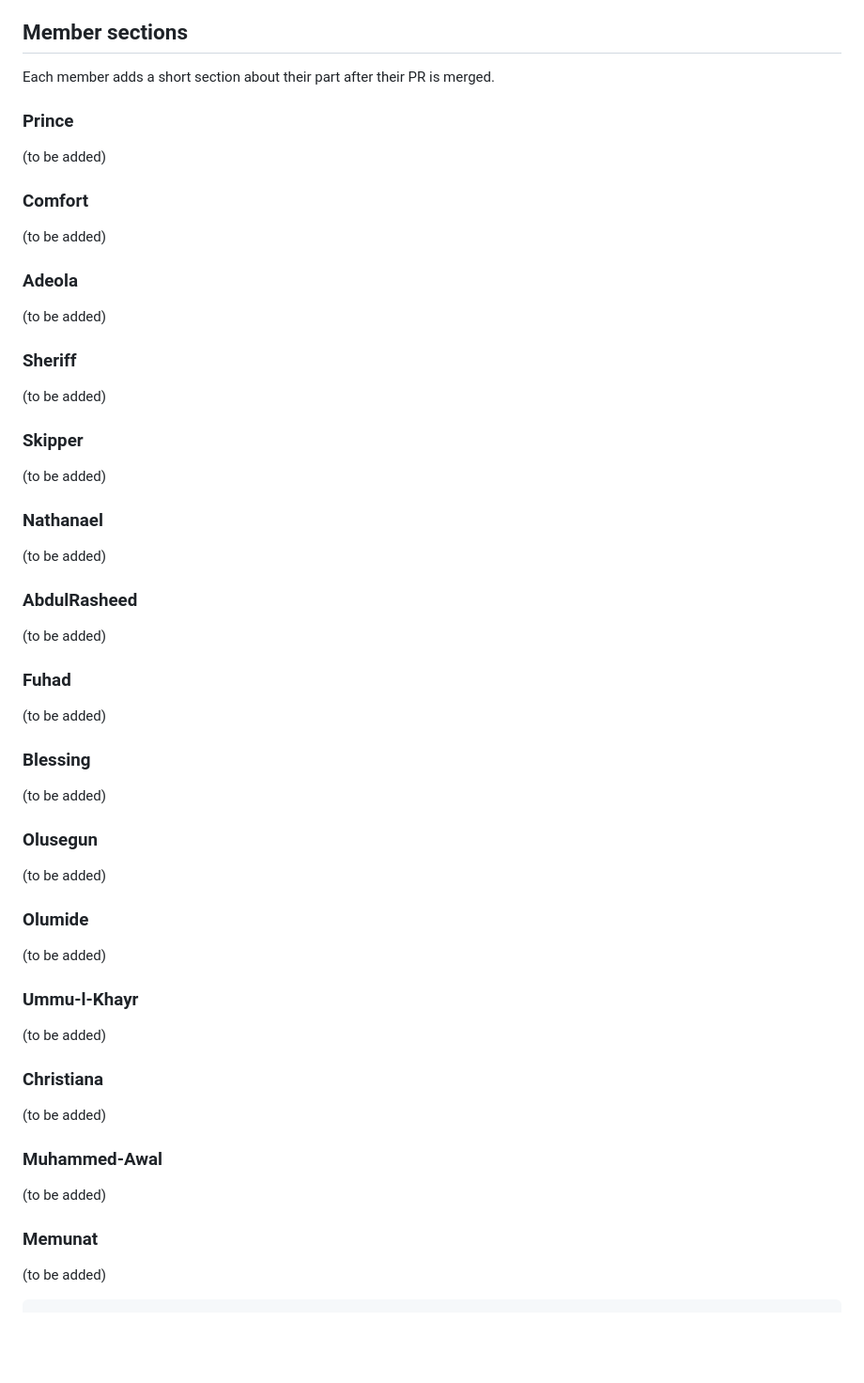
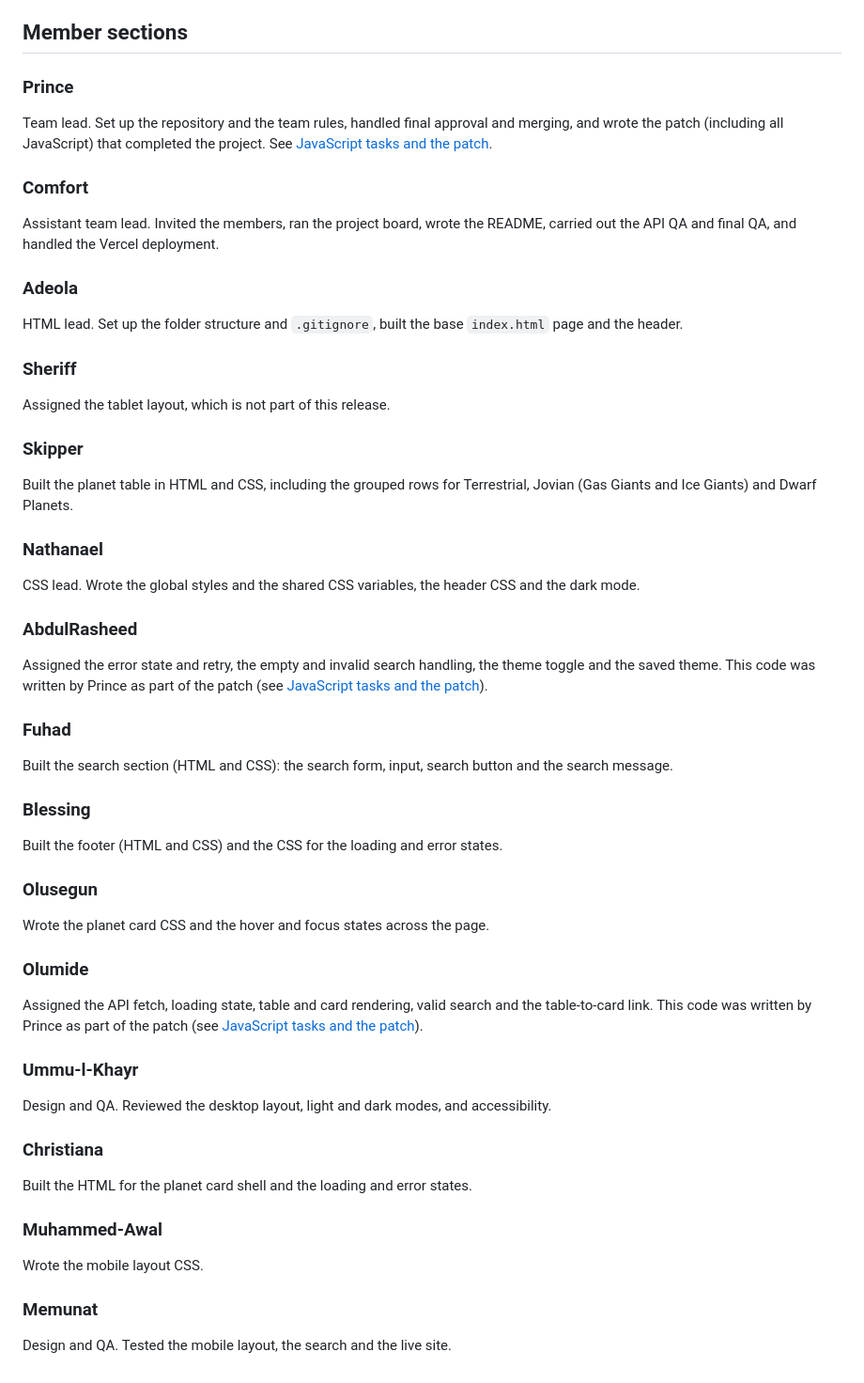
Before and after one commit to princeodoh566/code-16, a Markdown page: README.md, the part around one of its changes. Shown at 94% size. Drawn GitHub-style; blank space fills up the shorter version.

````diff
--- a/README.md
+++ b/README.md
@@ -67,50 +87,48 @@ Design: Amaka N (Figma mockup). Built for the TS Academy capstone project.
 5. Every PR is reviewed before merging.
 
 ## Member sections
-Each member adds a short section about their part after their PR is merged.
 
 ### Prince
-(to be added)
+Team lead. Set up the repository and the team rules, handled final approval and merging, and wrote the patch (including all JavaScript) that completed the project. See [JavaScript tasks and the patch](#javascript-tasks-and-the-patch).
 
 ### Comfort
-(to be added)
+Assistant team lead. Invited the members, ran the project board, wrote the README, carried out the API QA and final QA, and handled the Vercel deployment.
 
 ### Adeola
-(to be added)
+HTML lead. Set up the folder structure and `.gitignore`, built the base `index.html` page and the header.
 
 ### Sheriff
-(to be added)
+Assigned the tablet layout, which is not part of this release.
 
 ### Skipper
-(to be added)
+Built the planet table in HTML and CSS, including the grouped rows for Terrestrial, Jovian (Gas Giants and Ice Giants) and Dwarf Planets.
 
 ### Nathanael
-(to be added)
+CSS lead. Wrote the global styles and the shared CSS variables, the header CSS and the dark mode.
 
 ### AbdulRasheed
-(to be added)
+Assigned the error state and retry, the empty and invalid search handling, the theme toggle and the saved theme. This code was written by Prince as part of the patch (see [JavaScript tasks and the patch](#javascript-tasks-and-the-patch)).
 
 ### Fuhad
-(to be added)
+Built the search section (HTML and CSS): the search form, input, search button and the search message.
 
 ### Blessing
-(to be added)
+Built the footer (HTML and CSS) and the CSS for the loading and error states.
 
 ### Olusegun
-(to be added)
+Wrote the planet card CSS and the hover and focus states across the page.
 
 ### Olumide
-(to be added)
+Assigned the API fetch, loading state, table and card rendering, valid search and the table-to-card link. This code was written by Prince as part of the patch (see [JavaScript tasks and the patch](#javascript-tasks-and-the-patch)).
 
 ### Ummu-l-Khayr
-(to be added)
+Design and QA. Reviewed the desktop layout, light and dark modes, and accessibility.
 
 ### Christiana
-(to be added)
+Built the HTML for the planet card shell and the loading and error states.
 
 ### Muhammed-Awal
-(to be added)
+Wrote the mobile layout CSS.
 
 ### Memunat
-(to be added)
-```
+Design and QA. Tested the mobile layout, the search and the live site.
````
Also changed, not shown: other parts of README.md (+40 -20 lines).
